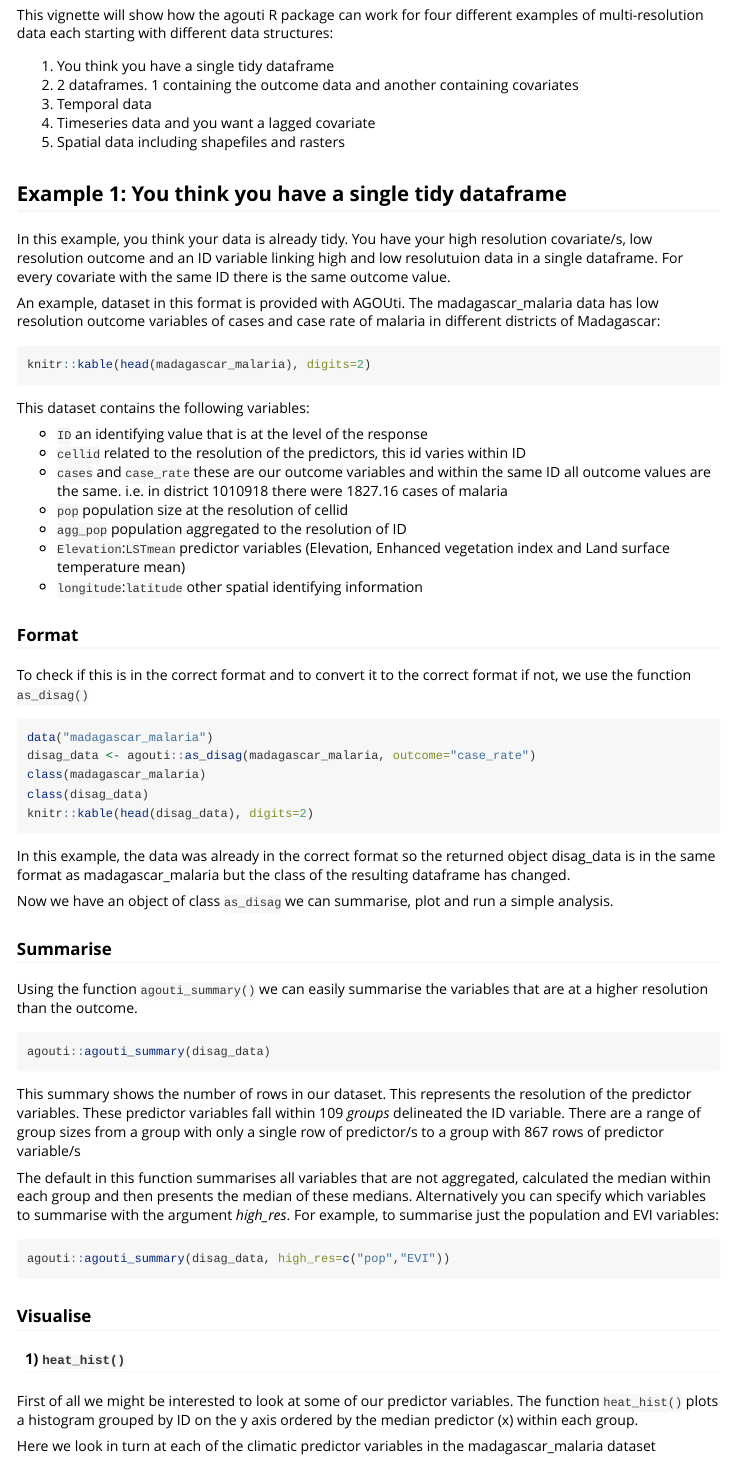
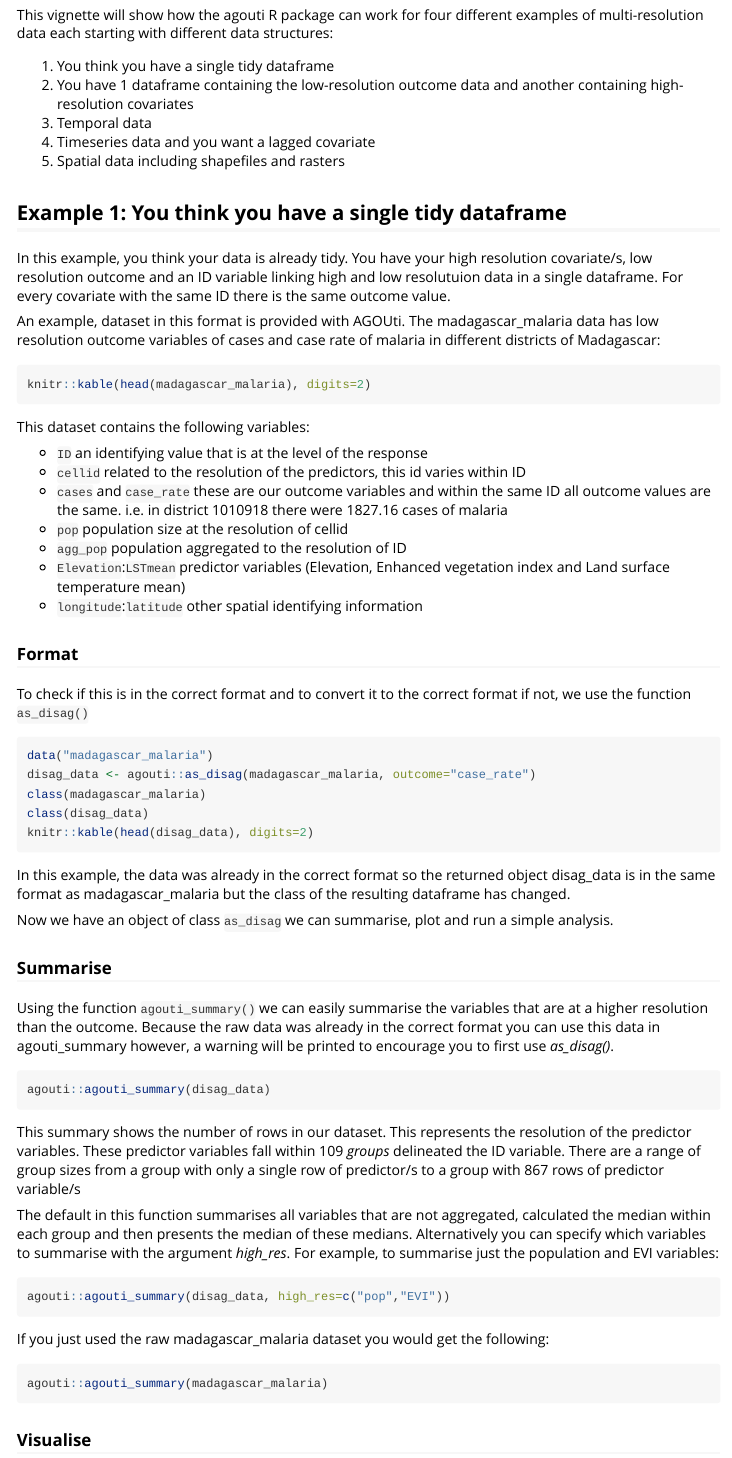
Before and after one commit to timcdlucas/agouti, an R Markdown document (vignettes/agouti-vignette.Rmd): the page in a window 1100 px wide, from 620 px down. Rendered offline with R 4.5, knitr and Pandoc, with nearby package versions; the code chunks are not run, so their results and figures are left out; long lines of code are wrapped.

Commit message:
Vignette update for warning message about using data not of class as_disag

````diff
--- a/vignettes/agouti-vignette.Rmd
+++ b/vignettes/agouti-vignette.Rmd
@@ -43,7 +43,7 @@ different examples of multi-resolution data each starting with different
 data structures:
 
 1.  You think you have a single tidy dataframe
-2.  2 dataframes. 1 containing the outcome data and another containing covariates
+2.  You have 1 dataframe containing the low-resolution outcome data and another containing high-resolution covariates
 3.  Temporal data
 4.  Timeseries data and you want a lagged covariate
 5.  Spatial data including shapefiles and rasters
@@ -105,7 +105,7 @@ a simple analysis.
 ### Summarise
 
 Using the function `agouti_summary()` we can easily summarise the
-variables that are at a higher resolution than the outcome.
+variables that are at a higher resolution than the outcome. Because the raw data was already in the correct format you can use this data in agouti_summary however, a warning will be printed to encourage you to first use *as_disag()*.
 
 ```{r}
 agouti::agouti_summary(disag_data)
@@ -125,6 +125,10 @@ medians. Alternatively you can specify which variables to summarise with the arg
 agouti::agouti_summary(disag_data, high_res=c("pop","EVI"))
 ```
 
+If you just used the raw madagascar_malaria dataset you would get the following:
+```{r}
+agouti::agouti_summary(madagascar_malaria)
+```
 
 ### Visualise
 
````
